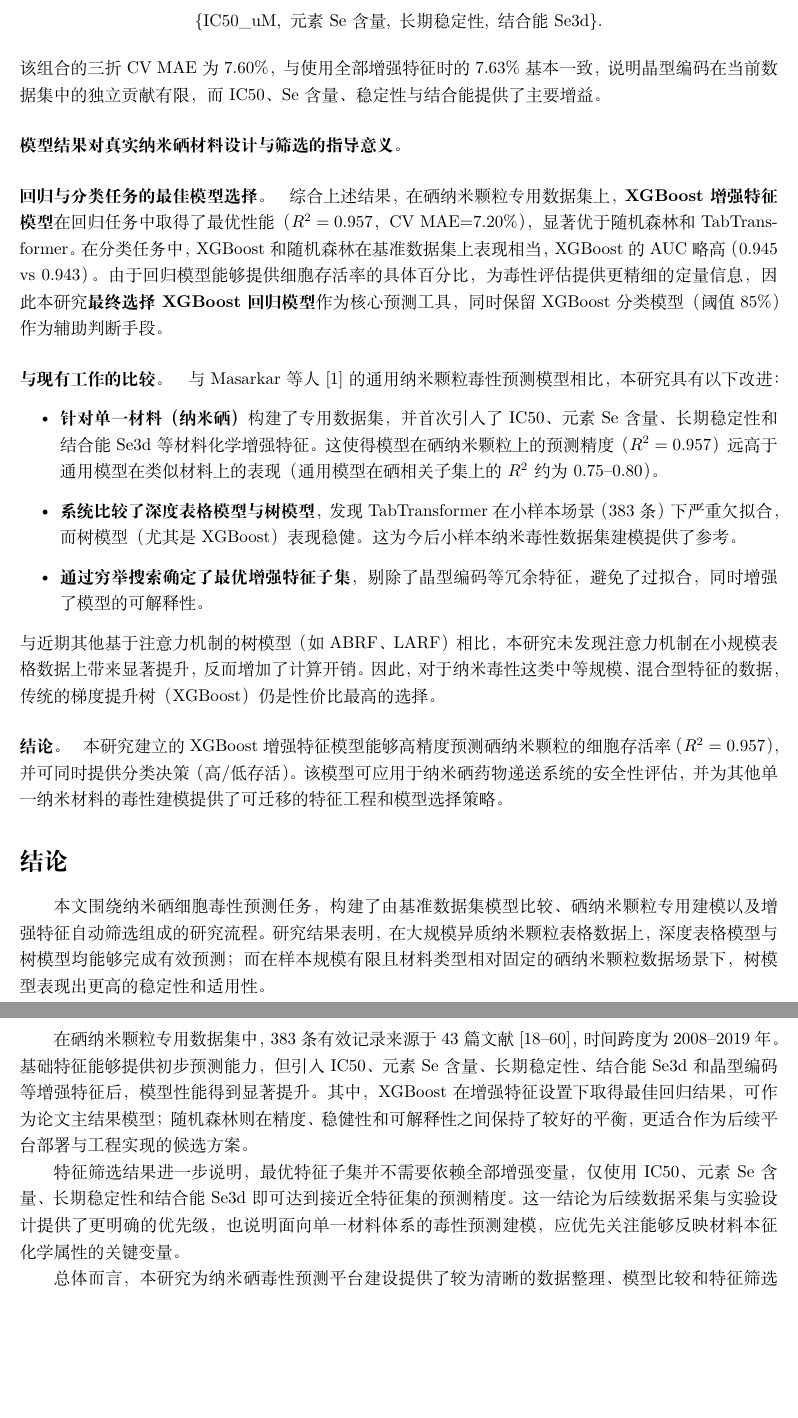
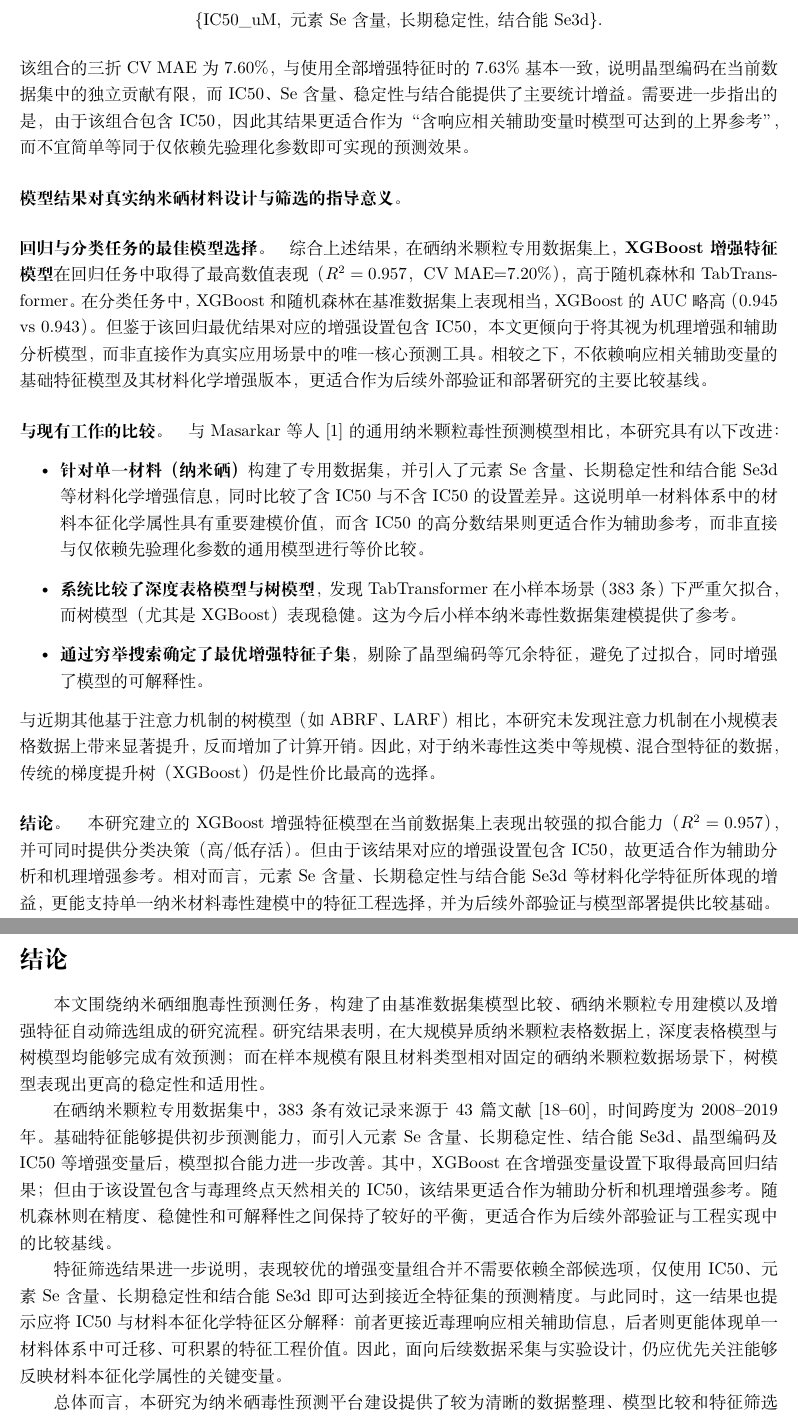
Before and after one commit to sunnyhmz7010/selenium-nanoparticle-cytotoxicity, a LaTeX paper (main_zh.tex, which reads sections_zh/03-results.tex, sections_zh/04-conclusion.tex): two parts of pages 12 and 13 of 17, joined at a grey line, cut so that both start at the same text, the shorter picture padded with empty space. Compiled offline with XeLaTeX.

Commit message:
tighten IC50 interpretation in SeNP manuscript

```diff
--- a/sections_zh/03-results.tex
+++ b/sections_zh/03-results.tex
@@ -79,21 +79,21 @@
 %% \[
 %% \{\mathrm{IC50\_uM},\ \mathrm{元素\ Se\ 含量},\ \mathrm{长期稳定性},\ \mathrm{结合能\ Se3d}\}.
 %% \]
-该组合的三折 CV MAE 为 7.60\%，与使用全部增强特征时的 7.63\% 基本一致，说明晶型编码在当前数据集中的独立贡献有限，而 IC50、Se 含量、稳定性与结合能提供了主要增益。
+该组合的三折 CV MAE 为 7.60\%，与使用全部增强特征时的 7.63\% 基本一致，说明晶型编码在当前数据集中的独立贡献有限，而 IC50、Se 含量、稳定性与结合能提供了主要统计增益。需要进一步指出的是，由于该组合包含 IC50，因此其结果更适合作为“含响应相关辅助变量时模型可达到的上界参考”，而不宜简单等同于仅依赖先验理化参数即可实现的预测效果。
 
 \paragraph{模型结果对真实纳米硒材料设计与筛选的指导意义。}
 
 \paragraph{回归与分类任务的最佳模型选择。}
-综合上述结果，在硒纳米颗粒专用数据集上，\textbf{XGBoost 增强特征模型}在回归任务中取得了最优性能（$R^2=0.957$，CV MAE=7.20\%），显著优于随机森林和 TabTransformer。在分类任务中，XGBoost 和随机森林在基准数据集上表现相当，XGBoost 的 AUC 略高（0.945 vs 0.943）。由于回归模型能够提供细胞存活率的具体百分比，为毒性评估提供更精细的定量信息，因此本研究\textbf{最终选择 XGBoost 回归模型}作为核心预测工具，同时保留 XGBoost 分类模型（阈值 85\%）作为辅助判断手段。
+综合上述结果，在硒纳米颗粒专用数据集上，\textbf{XGBoost 增强特征模型}在回归任务中取得了最高数值表现（$R^2=0.957$，CV MAE=7.20\%），高于随机森林和 TabTransformer。在分类任务中，XGBoost 和随机森林在基准数据集上表现相当，XGBoost 的 AUC 略高（0.945 vs 0.943）。但鉴于该回归最优结果对应的增强设置包含 IC50，本文更倾向于将其视为机理增强和辅助分析模型，而非直接作为真实应用场景中的唯一核心预测工具。相较之下，不依赖响应相关辅助变量的基础特征模型及其材料化学增强版本，更适合作为后续外部验证和部署研究的主要比较基线。
 
 \paragraph{与现有工作的比较。}
 与 Masarkar 等人 \cite{masarkar2024} 的通用纳米颗粒毒性预测模型相比，本研究具有以下改进：
 \begin{itemize}
-  \item \textbf{针对单一材料（纳米硒）} 构建了专用数据集，并首次引入了 IC50、元素 Se 含量、长期稳定性和结合能 Se3d 等材料化学增强特征。这使得模型在硒纳米颗粒上的预测精度（$R^2=0.957$）远高于通用模型在类似材料上的表现（通用模型在硒相关子集上的 $R^2$ 约为 0.75--0.80）。
+  \item \textbf{针对单一材料（纳米硒）} 构建了专用数据集，并引入了元素 Se 含量、长期稳定性和结合能 Se3d 等材料化学增强信息，同时比较了含 IC50 与不含 IC50 的设置差异。这说明单一材料体系中的材料本征化学属性具有重要建模价值，而含 IC50 的高分数结果则更适合作为辅助参考，而非直接与仅依赖先验理化参数的通用模型进行等价比较。
   \item \textbf{系统比较了深度表格模型与树模型}，发现 TabTransformer 在小样本场景（383 条）下严重欠拟合，而树模型（尤其是 XGBoost）表现稳健。这为今后小样本纳米毒性数据集建模提供了参考。
   \item \textbf{通过穷举搜索确定了最优增强特征子集}，剔除了晶型编码等冗余特征，避免了过拟合，同时增强了模型的可解释性。
 \end{itemize}
 与近期其他基于注意力机制的树模型（如 ABRF、LARF）相比，本研究未发现注意力机制在小规模表格数据上带来显著提升，反而增加了计算开销。因此，对于纳米毒性这类中等规模、混合型特征的数据，传统的梯度提升树（XGBoost）仍是性价比最高的选择。
 
 \paragraph{结论。}
-本研究建立的 XGBoost 增强特征模型能够高精度预测硒纳米颗粒的细胞存活率（$R^2=0.957$），并可同时提供分类决策（高/低存活）。该模型可应用于纳米硒药物递送系统的安全性评估，并为其他单一纳米材料的毒性建模提供了可迁移的特征工程和模型选择策略。
+本研究建立的 XGBoost 增强特征模型在当前数据集上表现出较强的拟合能力（$R^2=0.957$），并可同时提供分类决策（高/低存活）。但由于该结果对应的增强设置包含 IC50，故更适合作为辅助分析和机理增强参考。相对而言，元素 Se 含量、长期稳定性与结合能 Se3d 等材料化学特征所体现的增益，更能支持单一纳米材料毒性建模中的特征工程选择，并为后续外部验证与模型部署提供比较基础。
--- a/sections_zh/04-conclusion.tex
+++ b/sections_zh/04-conclusion.tex
@@ -10,8 +10,8 @@
   wang_regulating_2016, hu_selenium_2019, zeng_potentiation_2019, huang_dual-targeting_2019, huang_highly_2019,
   zhang_systematic_2019, zheng_thermosensitive_2019, huang_chiralitydriven_2020,
   yang_lentinan-functionalized_2020, liu_rapid_2021, an_functionalized_2021, song_translational_2021,
-  yang_atherosclerotic_2022, yang_functionalized_2021, liang_translational_2022, liu_specific_2022, du_highly_2022}，时间跨度为 2008--2019 年。基础特征能够提供初步预测能力，但引入 IC50、元素 Se 含量、长期稳定性、结合能 Se3d 和晶型编码等增强特征后，模型性能得到显著提升。其中，XGBoost 在增强特征设置下取得最佳回归结果，可作为论文主结果模型；随机森林则在精度、稳健性和可解释性之间保持了较好的平衡，更适合作为后续平台部署与工程实现的候选方案。
+  yang_atherosclerotic_2022, yang_functionalized_2021, liang_translational_2022, liu_specific_2022, du_highly_2022}，时间跨度为 2008--2019 年。基础特征能够提供初步预测能力，而引入元素 Se 含量、长期稳定性、结合能 Se3d、晶型编码及 IC50 等增强变量后，模型拟合能力进一步改善。其中，XGBoost 在含增强变量设置下取得最高回归结果；但由于该设置包含与毒理终点天然相关的 IC50，该结果更适合作为辅助分析和机理增强参考。随机森林则在精度、稳健性和可解释性之间保持了较好的平衡，更适合作为后续外部验证与工程实现中的比较基线。
 
-特征筛选结果进一步说明，最优特征子集并不需要依赖全部增强变量，仅使用 IC50、元素 Se 含量、长期稳定性和结合能 Se3d 即可达到接近全特征集的预测精度。这一结论为后续数据采集与实验设计提供了更明确的优先级，也说明面向单一材料体系的毒性预测建模，应优先关注能够反映材料本征化学属性的关键变量。
+特征筛选结果进一步说明，表现较优的增强变量组合并不需要依赖全部候选项，仅使用 IC50、元素 Se 含量、长期稳定性和结合能 Se3d 即可达到接近全特征集的预测精度。与此同时，这一结果也提示应将 IC50 与材料本征化学特征区分解释：前者更接近毒理响应相关辅助信息，后者则更能体现单一材料体系中可迁移、可积累的特征工程价值。因此，面向后续数据采集与实验设计，仍应优先关注能够反映材料本征化学属性的关键变量。
 
-总体而言，本研究为纳米硒毒性预测平台建设提供了较为清晰的数据整理、模型比较和特征筛选路径。后续工作仍需结合新增实验数据和外部验证样本，进一步检验模型在独立批次和更复杂应用场景中的泛化能力。
+总体而言，本研究为纳米硒毒性预测平台建设提供了较为清晰的数据整理、模型比较和特征筛选路径。后续工作仍需结合新增实验数据和外部验证样本，进一步检验不依赖响应相关辅助变量时模型在独立批次和更复杂应用场景中的泛化能力。
```
Also changed, not shown: sections_zh/00-abstract.tex (+2 -2 lines), sections_zh/02-methods.tex (+3 -3 lines), sections_zh/03-results.tex (8 more changed lines).
